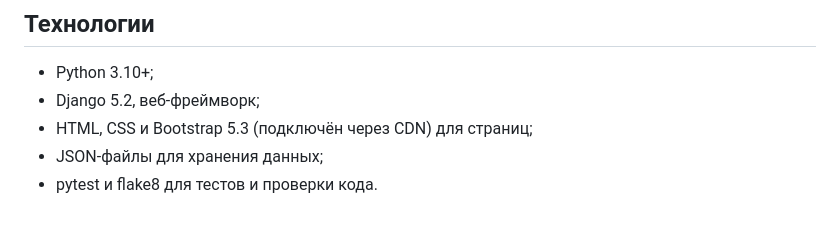
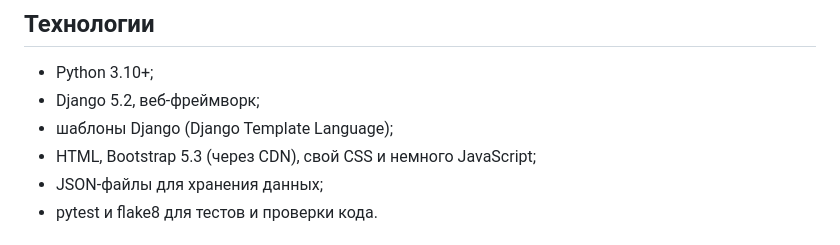
Before and after one commit to ganeuxa/ivashchenko_frameworks_26-27, a Markdown page: README.md, the part around one of its changes. GitHub-like rendering.

```diff
--- a/README.md
+++ b/README.md
@@ -8,7 +8,8 @@ Django, который пока показывает данные (менять
 
 - Python 3.10+;
 - Django 5.2, веб-фреймворк;
-- HTML, CSS и Bootstrap 5.3 (подключён через CDN) для страниц;
+- шаблоны Django (Django Template Language);
+- HTML, Bootstrap 5.3 (через CDN), свой CSS и немного JavaScript;
 - JSON-файлы для хранения данных;
 - pytest и flake8 для тестов и проверки кода.
 
```
Also changed, not shown: other parts of README.md (+83 -17 lines).
